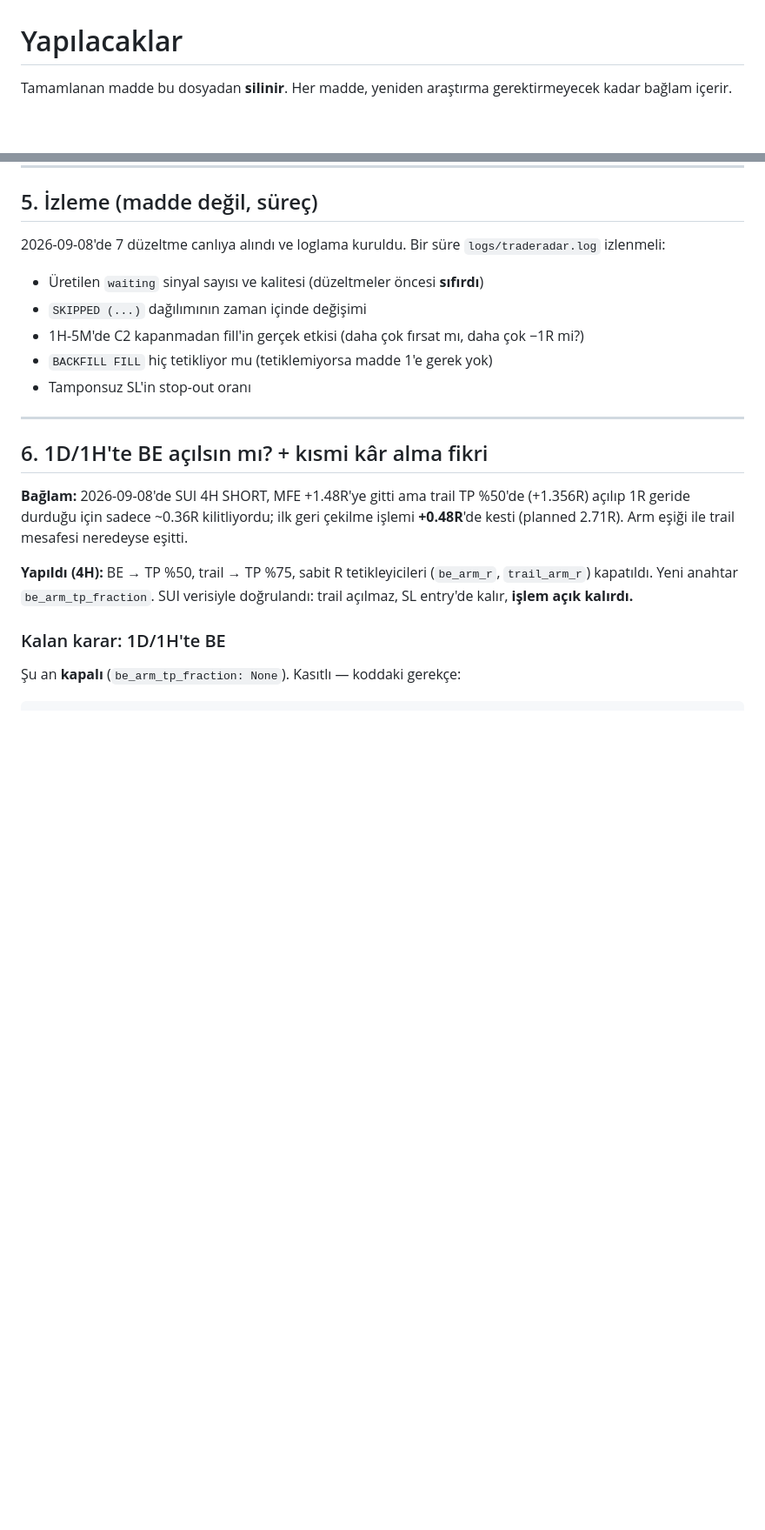
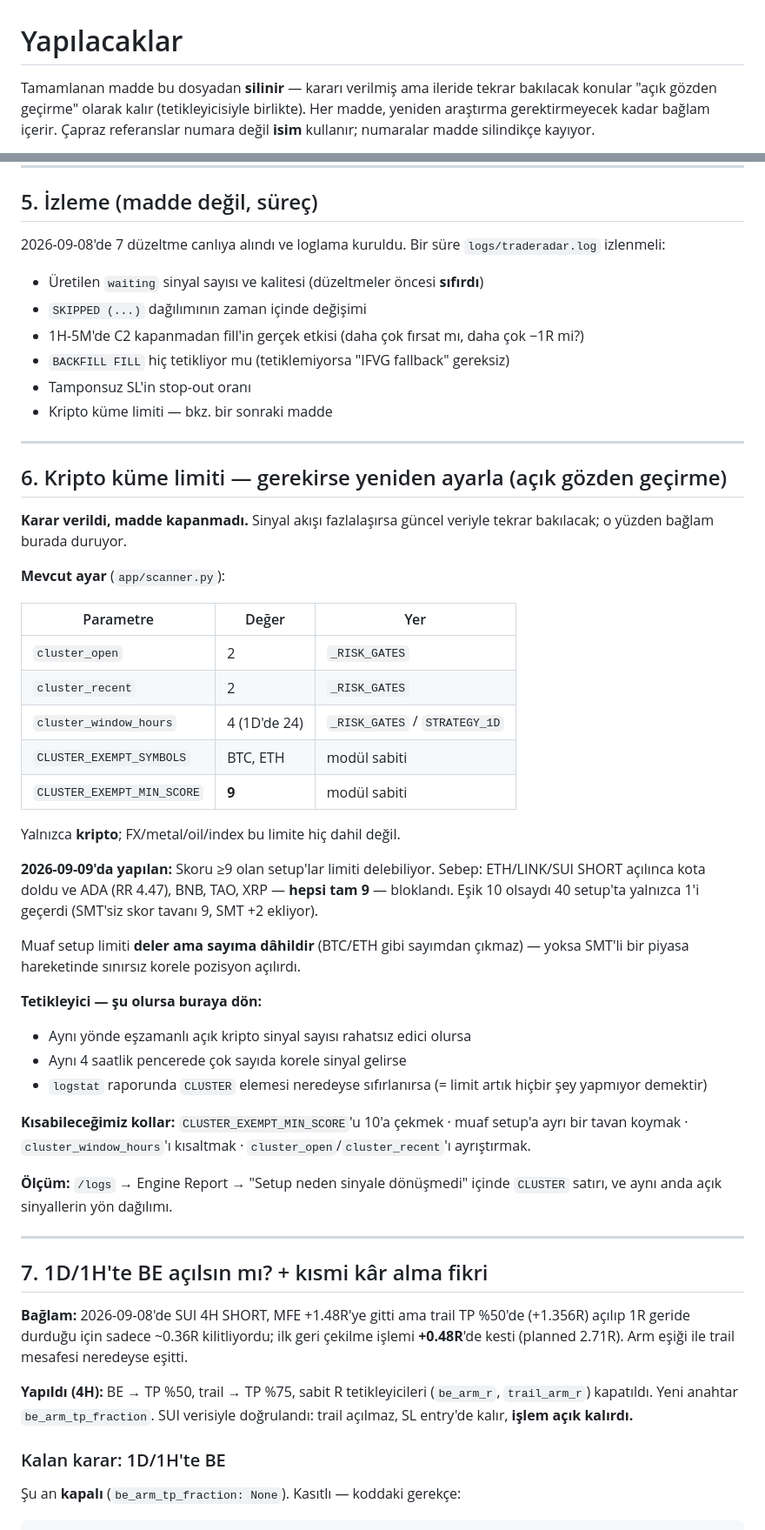
Before and after one commit to bariskocc/TradeRadar, a Markdown page: TODO.md, 2 parts joined by grey strips. Shown at 87% size. Drawn GitHub-style; blank space fills up the shorter version.

Commit message:
Keep the cluster limit in TODO as an open review rather than deleting it
The score exemption is decided and shipped, but the tuning question comes back
the moment signal volume feels wrong, and the context needed to answer it -
current parameters, why the threshold is 9, why exempt setups still count -
would otherwise have to be rebuilt from scratch.

Recorded with the triggers that should send us back to it and the levers
available, so the next look starts from live data instead of re-derivation.

Note in the header that decided-but-revisitable items stay as open reviews.

Co-Authored-By: Claude Opus 5 <noreply@anthropic.com>

```diff
--- a/TODO.md
+++ b/TODO.md
@@ -1,5 +1,7 @@
 # Yapılacaklar
 
-Tamamlanan madde bu dosyadan **silinir**. Her madde, yeniden araştırma
-gerektirmeyecek kadar bağlam içerir.
+Tamamlanan madde bu dosyadan **silinir** — kararı verilmiş ama ileride tekrar
+bakılacak konular "açık gözden geçirme" olarak kalır (tetikleyicisiyle birlikte).
+Her madde, yeniden araştırma gerektirmeyecek kadar bağlam içerir. Çapraz
+referanslar numara değil **isim** kullanır; numaralar madde silindikçe kayıyor.
 
@@ -153,12 +155,53 @@ Doğrulanıp bu dosya silinebilir.
 - `SKIPPED (...)` dağılımının zaman içinde değişimi
 - 1H-5M'de C2 kapanmadan fill'in gerçek etkisi (daha çok fırsat mı, daha çok
   −1R mi?)
-- `BACKFILL FILL` hiç tetikliyor mu (tetiklemiyorsa madde 1'e gerek yok)
+- `BACKFILL FILL` hiç tetikliyor mu (tetiklemiyorsa "IFVG fallback" gereksiz)
 - Tamponsuz SL'in stop-out oranı
+- Kripto küme limiti — bkz. bir sonraki madde
 
 ---
 
-## 6. 1D/1H'te BE açılsın mı? + kısmi kâr alma fikri
+## 6. Kripto küme limiti — gerekirse yeniden ayarla (açık gözden geçirme)
+
+**Karar verildi, madde kapanmadı.** Sinyal akışı fazlalaşırsa güncel veriyle
+tekrar bakılacak; o yüzden bağlam burada duruyor.
+
+**Mevcut ayar** (`app/scanner.py`):
+
+| Parametre | Değer | Yer |
+|---|---|---|
+| `cluster_open` | 2 | `_RISK_GATES` |
+| `cluster_recent` | 2 | `_RISK_GATES` |
+| `cluster_window_hours` | 4 (1D'de 24) | `_RISK_GATES` / `STRATEGY_1D` |
+| `CLUSTER_EXEMPT_SYMBOLS` | BTC, ETH | modül sabiti |
+| `CLUSTER_EXEMPT_MIN_SCORE` | **9** | modül sabiti |
+
+Yalnızca **kripto**; FX/metal/oil/index bu limite hiç dahil değil.
+
+**2026-09-09'da yapılan:** Skoru ≥9 olan setup'lar limiti delebiliyor. Sebep:
+ETH/LINK/SUI SHORT açılınca kota doldu ve ADA (RR 4.47), BNB, TAO, XRP —
+**hepsi tam 9** — bloklandı. Eşik 10 olsaydı 40 setup'ta yalnızca 1'i geçerdi
+(SMT'siz skor tavanı 9, SMT +2 ekliyor).
+
+Muaf setup limiti **deler ama sayıma dâhildir** (BTC/ETH gibi sayımdan
+çıkmaz) — yoksa SMT'li bir piyasa hareketinde sınırsız korele pozisyon açılırdı.
+
+**Tetikleyici — şu olursa buraya dön:**
+- Aynı yönde eşzamanlı açık kripto sinyal sayısı rahatsız edici olursa
+- Aynı 4 saatlik pencerede çok sayıda korele sinyal gelirse
+- `logstat` raporunda `CLUSTER` elemesi neredeyse sıfırlanırsa (= limit artık
+  hiçbir şey yapmıyor demektir)
+
+**Kısabileceğimiz kollar:** `CLUSTER_EXEMPT_MIN_SCORE`'u 10'a çekmek · muaf
+setup'a ayrı bir tavan koymak · `cluster_window_hours`'ı kısaltmak ·
+`cluster_open`/`cluster_recent`'ı ayrıştırmak.
+
+**Ölçüm:** `/logs` → Engine Report → "Setup neden sinyale dönüşmedi" içinde
+`CLUSTER` satırı, ve aynı anda açık sinyallerin yön dağılımı.
+
+---
+
+## 7. 1D/1H'te BE açılsın mı? + kısmi kâr alma fikri
 
 **Bağlam:** 2026-09-08'de SUI 4H SHORT, MFE +1.48R'ye gitti ama trail TP %50'de
 (+1.356R) açılıp 1R geride durduğu için sadece ~0.36R kilitliyordu; ilk geri
```
Also changed, not shown: other parts of TODO.md (+2 -2 lines).
